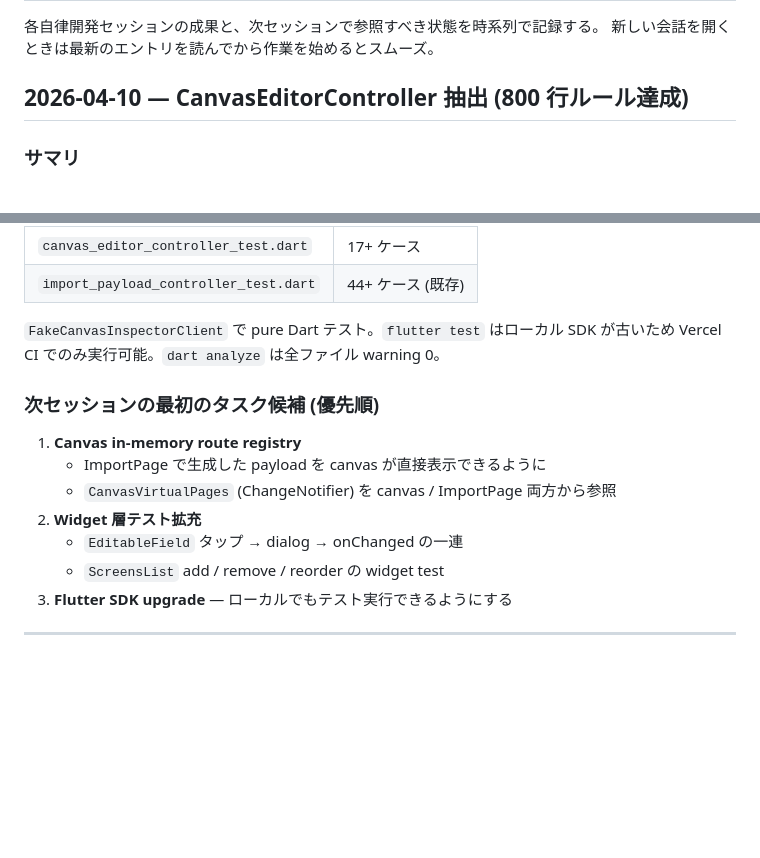
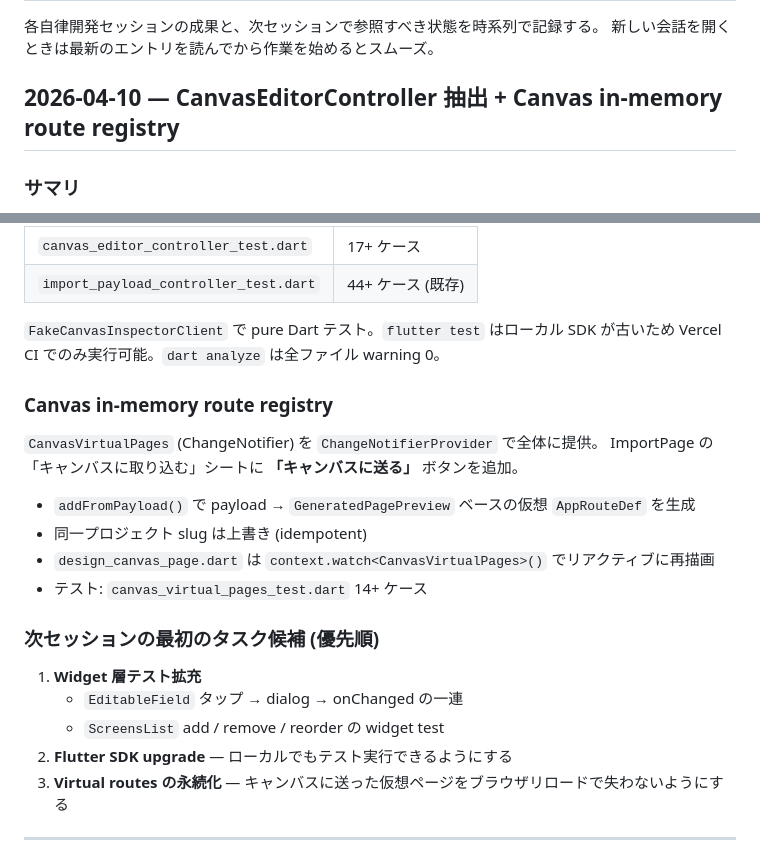
Before and after one commit to 13nosui/design-canvas-app, a Markdown page: design_canvas_app/docs/SESSION_NOTES.md, 2 parts joined by grey strips. Rendered like a GitHub page; blank space fills up the shorter version.

Commit message:
docs: 2026-04-10 セッション成果を記録

```diff
--- a/design_canvas_app/docs/SESSION_NOTES.md
+++ b/design_canvas_app/docs/SESSION_NOTES.md
@@ -3,7 +3,7 @@
 各自律開発セッションの成果と、次セッションで参照すべき状態を時系列で記録する。
 新しい会話を開くときは最新のエントリを読んでから作業を始めるとスムーズ。
 
-## 2026-04-10 — CanvasEditorController 抽出 (800 行ルール達成)
+## 2026-04-10 — CanvasEditorController 抽出 + Canvas in-memory route registry
 
 ### サマリ
 `design_canvas_page.dart` (1112 行) から inspector / AST mutation 系ロジックを
@@ -26,15 +26,21 @@
 
 `FakeCanvasInspectorClient` で pure Dart テスト。`flutter test` はローカル SDK が古いため Vercel CI でのみ実行可能。`dart analyze` は全ファイル warning 0。
 
+### Canvas in-memory route registry
+`CanvasVirtualPages` (ChangeNotifier) を `ChangeNotifierProvider` で全体に提供。
+ImportPage の「キャンバスに取り込む」シートに **「キャンバスに送る」** ボタンを追加。
+- `addFromPayload()` で payload → `GeneratedPagePreview` ベースの仮想 `AppRouteDef` を生成
+- 同一プロジェクト slug は上書き (idempotent)
+- `design_canvas_page.dart` は `context.watch<CanvasVirtualPages>()` でリアクティブに再描画
+- テスト: `canvas_virtual_pages_test.dart` 14+ ケース
+
 ### 次セッションの最初のタスク候補 (優先順)
 
-1. **Canvas in-memory route registry**
-   - ImportPage で生成した payload を canvas が直接表示できるように
-   - `CanvasVirtualPages` (ChangeNotifier) を canvas / ImportPage 両方から参照
-2. **Widget 層テスト拡充**
+1. **Widget 層テスト拡充**
    - `EditableField` タップ → dialog → onChanged の一連
    - `ScreensList` add / remove / reorder の widget test
-3. **Flutter SDK upgrade** — ローカルでもテスト実行できるようにする
+2. **Flutter SDK upgrade** — ローカルでもテスト実行できるようにする
+3. **Virtual routes の永続化** — キャンバスに送った仮想ページをブラウザリロードで失わないようにする
 
 ---
 
```
